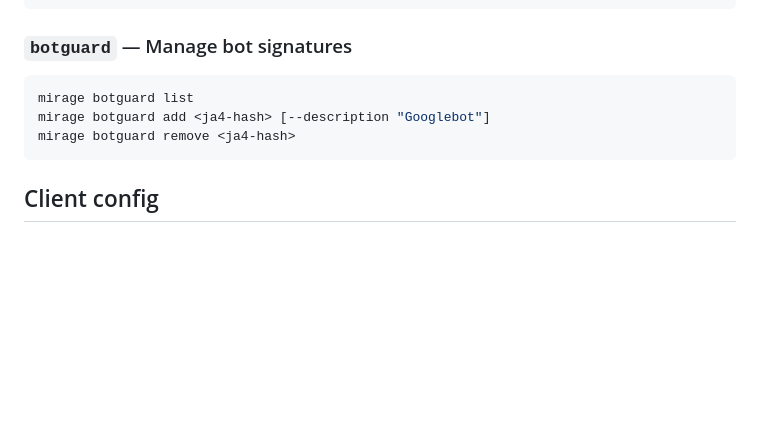
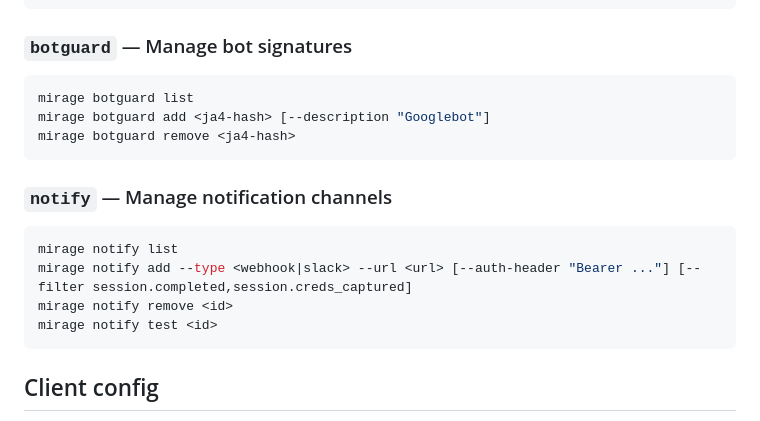
Before and after one commit to travisbale/mirage, a Markdown page: docs/mirage.md, the part around the change. Rendered like a GitHub page; blank space fills up the shorter version.

````diff
--- a/docs/mirage.md
+++ b/docs/mirage.md
@@ -92,6 +92,15 @@ mirage botguard add <ja4-hash> [--description "Googlebot"]
 mirage botguard remove <ja4-hash>
 ```
 
+### `notify` — Manage notification channels
+
+```bash
+mirage notify list
+mirage notify add --type <webhook|slack> --url <url> [--auth-header "Bearer ..."] [--filter session.completed,session.creds_captured]
+mirage notify remove <id>
+mirage notify test <id>
+```
+
 ## Client config
 
 The client config is stored at `~/.mirage/client.json` and tracks server connections:
````
Also changed, not shown: docs/miraged.md (+10 -8 lines).
